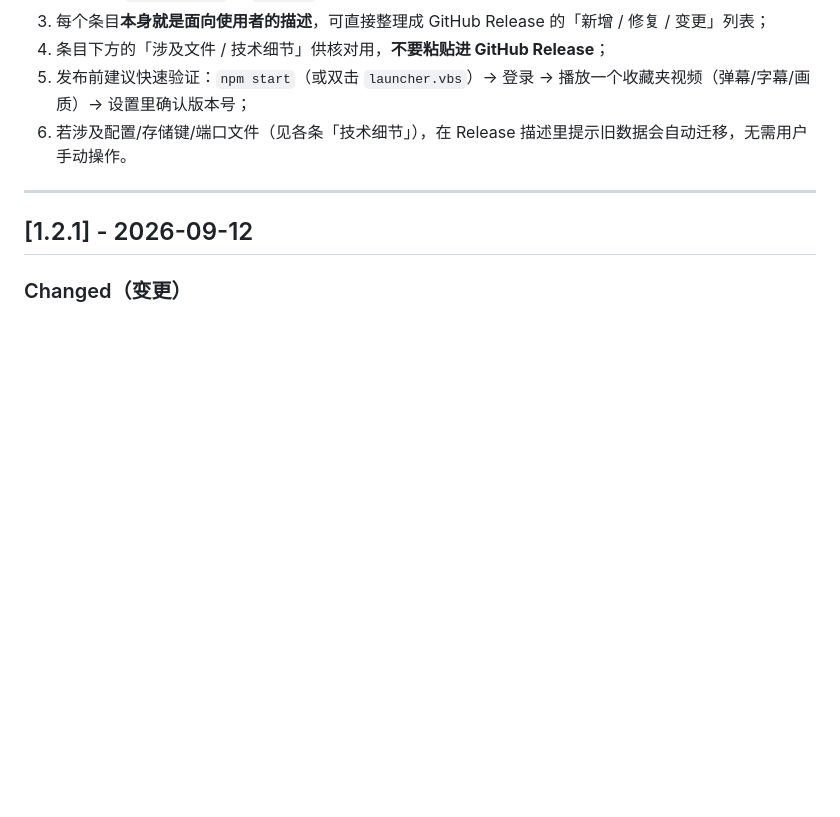
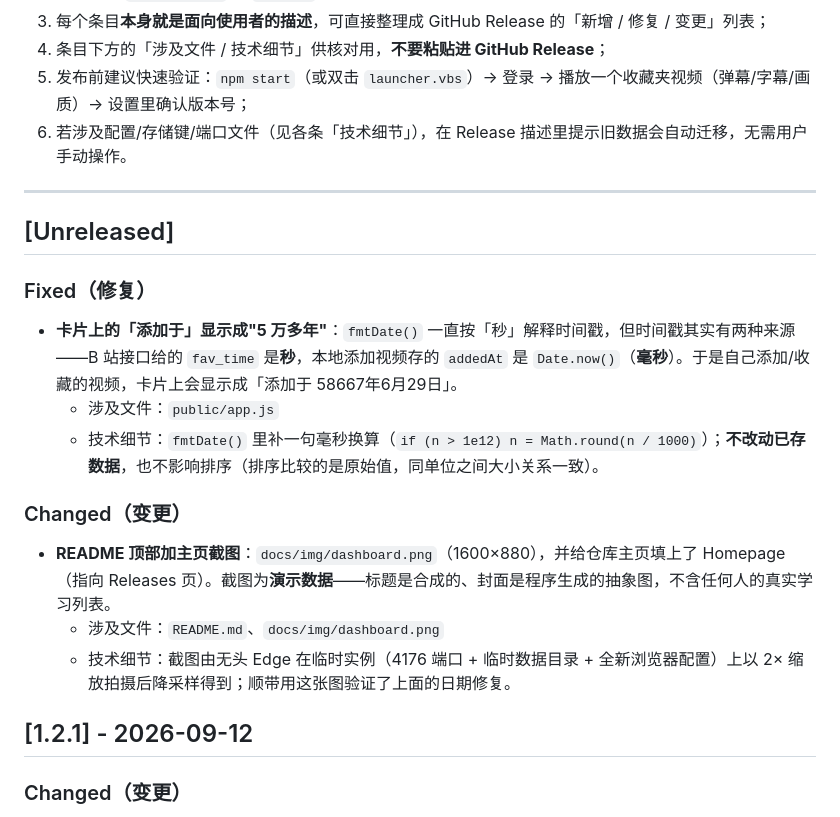
Before and after one commit to JLWLIMOU/BiliNest, a Markdown page: CHANGELOG.md, the part around the change. Rendered like a GitHub page; blank space fills up the shorter version.

Commit message:
fix: 「添加于」显示成 5 万多年 + README 主页截图
- fmtDate() 一直按「秒」解释时间戳，而本地添加视频存的是 Date.now()（毫秒），
  于是卡片上显示成「添加于 58667年6月29日」。现在毫秒值先换算再格式化
  （B 站接口的 fav_time 仍是秒，不受影响；排序比较原始值，也不受影响）
- README 顶部加 docs/img/dashboard.png（1600x880）；截图为演示数据：
  合成标题 + 程序生成的抽象封面，不含任何真实学习列表

```diff
--- a/CHANGELOG.md
+++ b/CHANGELOG.md
@@ -13,6 +13,20 @@
 6. 若涉及配置/存储键/端口文件（见各条「技术细节」），在 Release 描述里提示旧数据会自动迁移，无需用户手动操作。
 
 ---
+
+## [Unreleased]
+
+### Fixed（修复）
+
+- **卡片上的「添加于」显示成"5 万多年"**：`fmtDate()` 一直按「秒」解释时间戳，但时间戳其实有两种来源——B 站接口给的 `fav_time` 是**秒**，本地添加视频存的 `addedAt` 是 `Date.now()`（**毫秒**）。于是自己添加/收藏的视频，卡片上会显示成「添加于 58667年6月29日」。
+  - 涉及文件：`public/app.js`
+  - 技术细节：`fmtDate()` 里补一句毫秒换算（`if (n > 1e12) n = Math.round(n / 1000)`）；**不改动已存数据**，也不影响排序（排序比较的是原始值，同单位之间大小关系一致）。
+
+### Changed（变更）
+
+- **README 顶部加主页截图**：`docs/img/dashboard.png`（1600×880），并给仓库主页填上了 Homepage（指向 Releases 页）。截图为**演示数据**——标题是合成的、封面是程序生成的抽象图，不含任何人的真实学习列表。
+  - 涉及文件：`README.md`、`docs/img/dashboard.png`
+  - 技术细节：截图由无头 Edge 在临时实例（4176 端口 + 临时数据目录 + 全新浏览器配置）上以 2× 缩放拍摄后降采样得到；顺带用这张图验证了上面的日期修复。
 
 ## [1.2.1] - 2026-09-12
 
```
Also changed, not shown: README.md (+3 -1 lines), docs/img/dashboard.png (added), 1 other file.
